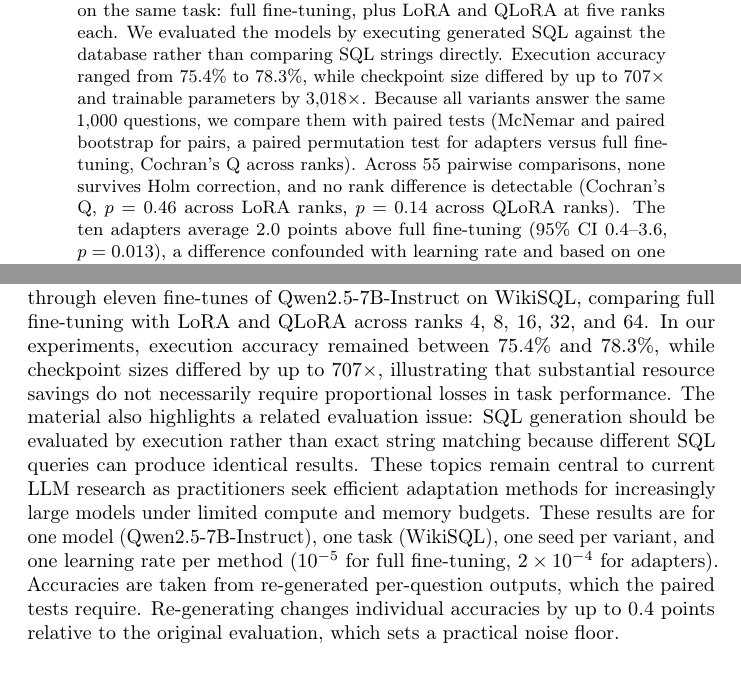
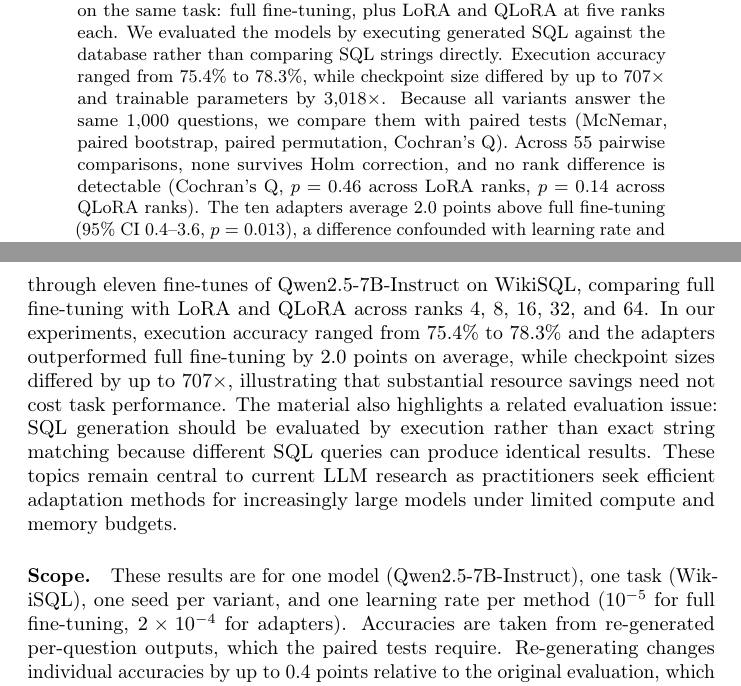
Before and after one commit to ChandraPrakash-Bathula/FineTuning, a LaTeX paper (paper.tex): two parts of pages 1 and 2 of 4, joined at a grey line, cut so that both start at the same text. Compiled offline with pdfLaTeX; a LaTeX package or settings file that is missing is left out.

Commit message:
made changes

```diff
--- a/paper.tex
+++ b/paper.tex
@@ -109,10 +109,12 @@
 
 
 \begin{abstract}
-LoRA and QLoRA are often presented mainly as ways to reduce the memory needed for fine-tuning. We wanted to measure what that trade-off looks like in practice. We ran eleven fine-tunes of the same 7.62B model on the same task: full fine-tuning, plus LoRA and QLoRA at five ranks each. We evaluated the models by executing generated SQL against the database rather than comparing SQL strings directly. Execution accuracy ranged from 75.4\% to 78.3\%, while checkpoint size differed by up to 707$\times$ and trainable parameters by 3{,}018$\times$. Because all variants answer the same 1{,}000 questions, we compare them with paired tests (McNemar and paired bootstrap for pairs, a paired permutation test for adapters versus full fine-tuning, Cochran's Q across ranks). Across 55 pairwise comparisons, none survives Holm correction, and no rank difference is detectable (Cochran's Q, $p=0.46$ across LoRA ranks, $p=0.14$ across QLoRA ranks). The ten adapters average 2.0 points above full fine-tuning (95\% CI 0.4--3.6, $p=0.013$), a difference confounded with learning rate and based on one seed. All reported numbers come from experiment artifacts or arithmetic on them.
+LoRA and QLoRA are often presented mainly as ways to reduce the memory needed for fine-tuning. We wanted to measure what that trade-off looks like in practice. We ran eleven fine-tunes of the same 7.62B model on the same task: full fine-tuning, plus LoRA and QLoRA at five ranks each. We evaluated the models by executing generated SQL against the database rather than comparing SQL strings directly. Execution accuracy ranged from 75.4\% to 78.3\%, while checkpoint size differed by up to 707$\times$ and trainable parameters by 3{,}018$\times$. Because all variants answer the same 1{,}000 questions, we compare them with paired tests (McNemar, paired bootstrap, paired permutation, Cochran's Q). Across 55 pairwise comparisons, none survives Holm correction, and no rank difference is detectable (Cochran's Q, $p=0.46$ across LoRA ranks, $p=0.14$ across QLoRA ranks). The ten adapters average 2.0 points above full fine-tuning (95\% CI 0.4--3.6, $p=0.013$), a difference confounded with learning rate and based on one seed. All reported numbers come from experiment artifacts or arithmetic on them.
 \end{abstract}
 \section{The Concept}
-Parameter-efficient fine-tuning (PEFT) teaches how large language models can be adapted to new tasks without updating every model parameter. This is important because full fine-tuning can require substantial GPU memory and produce large checkpoints, making adaptation expensive even when the underlying task is relatively small. LoRA addresses this by freezing the base model and learning a low-rank update $\Delta W = BA$, while QLoRA combines the same adaptation with a 4-bit NF4-quantized base model. The material makes these trade-offs concrete through eleven fine-tunes of Qwen2.5-7B-Instruct on WikiSQL, comparing full fine-tuning with LoRA and QLoRA across ranks 4, 8, 16, 32, and 64. In our experiments, execution accuracy remained between 75.4\% and 78.3\%, while checkpoint sizes differed by up to 707$\times$, illustrating that substantial resource savings do not necessarily require proportional losses in task performance. The material also highlights a related evaluation issue: SQL generation should be evaluated by execution rather than exact string matching because different SQL queries can produce identical results. These topics remain central to current LLM research as practitioners seek efficient adaptation methods for increasingly large models under limited compute and memory budgets. These results are for one model (Qwen2.5-7B-Instruct), one task (WikiSQL), one seed per variant, and one learning rate per method ($10^{-5}$ for full fine-tuning, $2\times10^{-4}$ for adapters). Accuracies are taken from re-generated per-question outputs, which the paired tests require. Re-generating changes individual accuracies by up to 0.4 points relative to the original evaluation, which sets a practical noise floor.
+Parameter-efficient fine-tuning (PEFT) teaches how large language models can be adapted to new tasks without updating every model parameter. This is important because full fine-tuning can require substantial GPU memory and produce large checkpoints, making adaptation expensive even when the underlying task is relatively small. LoRA addresses this by freezing the base model and learning a low-rank update $\Delta W = BA$, while QLoRA combines the same adaptation with a 4-bit NF4-quantized base model. The material makes these trade-offs concrete through eleven fine-tunes of Qwen2.5-7B-Instruct on WikiSQL, comparing full fine-tuning with LoRA and QLoRA across ranks 4, 8, 16, 32, and 64. In our experiments, execution accuracy ranged from 75.4\% to 78.3\% and the adapters outperformed full fine-tuning by 2.0 points on average, while checkpoint sizes differed by up to 707$\times$, illustrating that substantial resource savings need not cost task performance. The material also highlights a related evaluation issue: SQL generation should be evaluated by execution rather than exact string matching because different SQL queries can produce identical results. These topics remain central to current LLM research as practitioners seek efficient adaptation methods for increasingly large models under limited compute and memory budgets.
+
+\paragraph{Scope.} These results are for one model (Qwen2.5-7B-Instruct), one task (WikiSQL), one seed per variant, and one learning rate per method ($10^{-5}$ for full fine-tuning, $2\times10^{-4}$ for adapters). Accuracies are taken from re-generated per-question outputs, which the paired tests require. Re-generating changes individual accuracies by up to 0.4 points relative to the original evaluation, which sets a practical noise floor.
 \section{Leveling and Prerequisite Knowledge}
 The material is intended for \textbf{advanced undergraduate and graduate} learners and is designed to fit a 90-minute laboratory or a unit within a graduate seminar. Learners should be comfortable with basic neural-network training, matrix multiplication, matrix rank, optimizer states, and reading Python/PyTorch code. These prerequisites are sufficient to follow the main comparisons and understand the parameter and memory calculations. No prior knowledge of LoRA, QLoRA, low-bit quantization, distributed training, or parameter-efficient fine-tuning is required.
 
```
Also changed, not shown: paper.tex (2 more changed lines), 2 other files.
